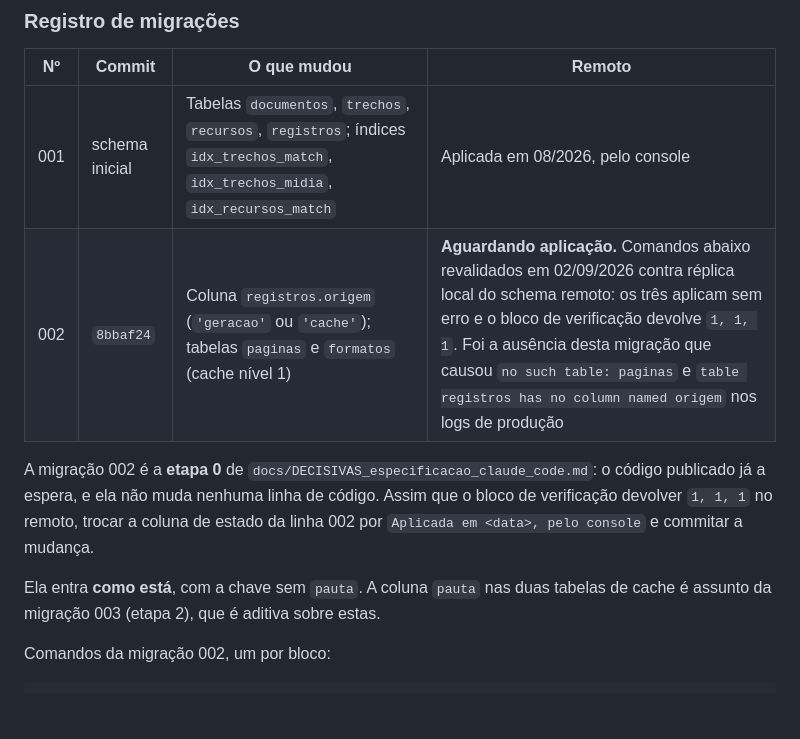
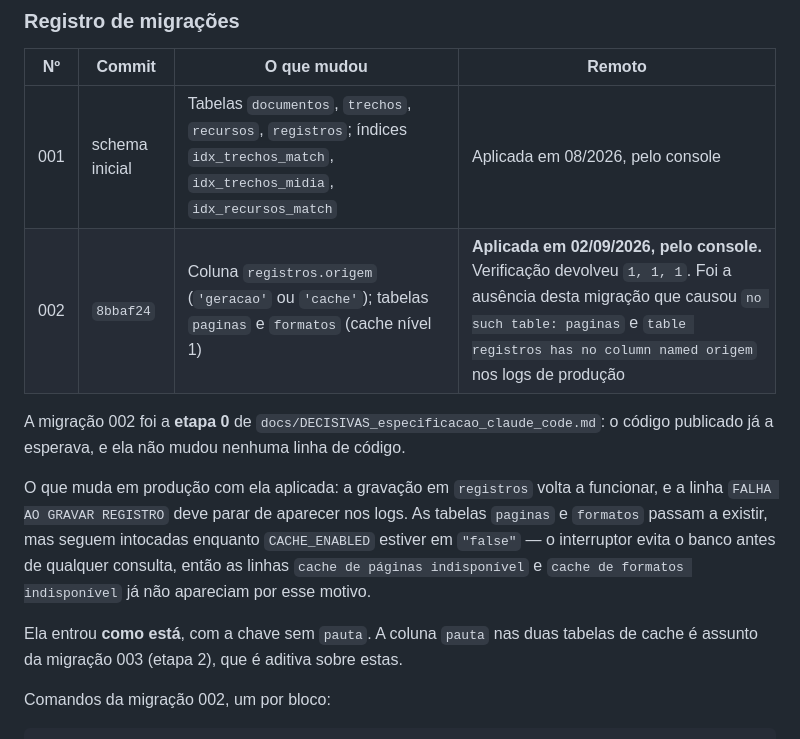
Before and after one commit to Quid-id/decisivas, a Markdown page: docs/06-operacao.md, the part around the change. Drawn GitHub-style; blank space fills up the shorter version.

Commit message:
Migração 002 aplicada no remoto em 02/09/2026
Verificação no console devolveu 1, 1, 1: tabelas paginas e formatos
existem e registros tem a coluna origem. Critério de aceitação da
etapa 0 cumprido.

Registro atualizado com a data e a origem da aplicação, e com o efeito
prático: a gravação em registros volta a funcionar e a linha FALHA AO
GRAVAR REGISTRO deve sumir dos logs; as tabelas de cache existem, mas
seguem intocadas enquanto CACHE_ENABLED estiver em "false".

Co-Authored-By: Claude Opus 5 <noreply@anthropic.com>
Claude-Session: https://claude.ai/code/session_019Ae9WLcbWUyzajvx97DPNF

```diff
--- a/docs/06-operacao.md
+++ b/docs/06-operacao.md
@@ -172,14 +172,19 @@ linha só vira "aplicada" com o resultado da verificação em mãos.
 | Nº | Commit | O que mudou | Remoto |
 |---|---|---|---|
 | 001 | schema inicial | Tabelas `documentos`, `trechos`, `recursos`, `registros`; índices `idx_trechos_match`, `idx_trechos_midia`, `idx_recursos_match` | Aplicada em 08/2026, pelo console |
-| 002 | `8bbaf24` | Coluna `registros.origem` (`'geracao'` ou `'cache'`); tabelas `paginas` e `formatos` (cache nível 1) | **Aguardando aplicação.** Comandos abaixo revalidados em 02/09/2026 contra réplica local do schema remoto: os três aplicam sem erro e o bloco de verificação devolve `1, 1, 1`. Foi a ausência desta migração que causou `no such table: paginas` e `table registros has no column named origem` nos logs de produção |
+| 002 | `8bbaf24` | Coluna `registros.origem` (`'geracao'` ou `'cache'`); tabelas `paginas` e `formatos` (cache nível 1) | **Aplicada em 02/09/2026, pelo console.** Verificação devolveu `1, 1, 1`. Foi a ausência desta migração que causou `no such table: paginas` e `table registros has no column named origem` nos logs de produção |
 
-A migração 002 é a **etapa 0** de `docs/DECISIVAS_especificacao_claude_code.md`:
-o código publicado já a espera, e ela não muda nenhuma linha de código. Assim que
-o bloco de verificação devolver `1, 1, 1` no remoto, trocar a coluna de estado da
-linha 002 por `Aplicada em <data>, pelo console` e commitar a mudança.
+A migração 002 foi a **etapa 0** de `docs/DECISIVAS_especificacao_claude_code.md`:
+o código publicado já a esperava, e ela não mudou nenhuma linha de código.
 
-Ela entra **como está**, com a chave sem `pauta`. A coluna `pauta` nas duas
+O que muda em produção com ela aplicada: a gravação em `registros` volta a
+funcionar, e a linha `FALHA AO GRAVAR REGISTRO` deve parar de aparecer nos logs.
+As tabelas `paginas` e `formatos` passam a existir, mas seguem intocadas
+enquanto `CACHE_ENABLED` estiver em `"false"` — o interruptor evita o banco antes
+de qualquer consulta, então as linhas `cache de páginas indisponível` e
+`cache de formatos indisponível` já não apareciam por esse motivo.
+
+Ela entrou **como está**, com a chave sem `pauta`. A coluna `pauta` nas duas
 tabelas de cache é assunto da migração 003 (etapa 2), que é aditiva sobre estas.
 
 Comandos da migração 002, um por bloco:
```
